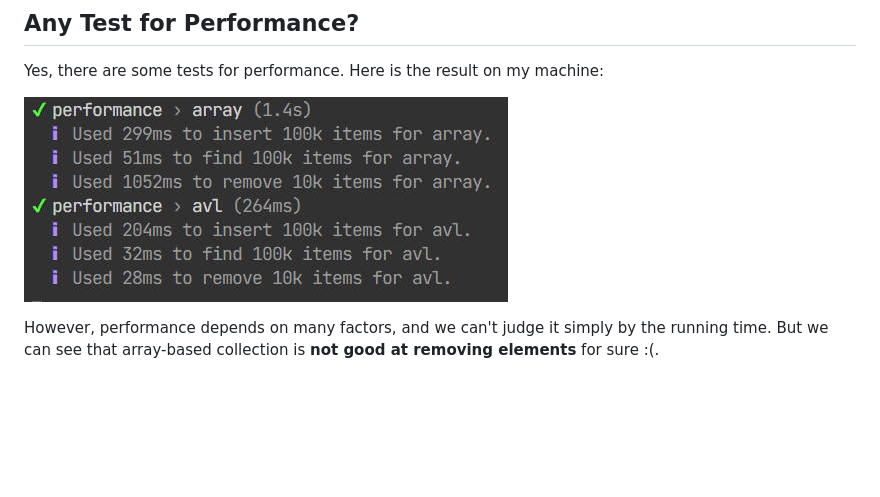
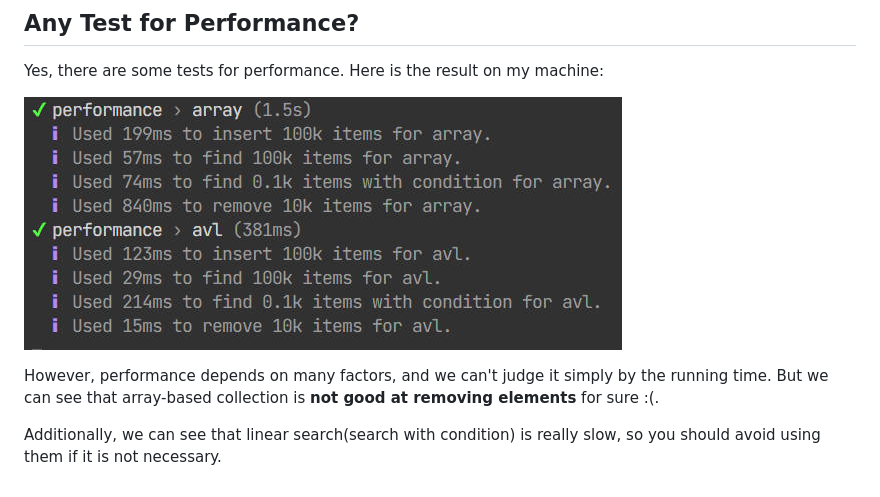
Before and after one commit to kifuan/json-file-database, a Markdown page: README.MD, the part around the change. Rendered like a GitHub page; pictures changed too: performance.jpg; blank space fills up the shorter version.

Commit message:
docs: update for linear search

```diff
--- a/README.MD
+++ b/README.MD
@@ -154,3 +154,5 @@ Yes, there are some tests for performance. Here is the result on my machine:
 ![The Result of Tests](https://github.com/kifuan/json-file-database/blob/HEAD/performance.jpg)
 
 However, performance depends on many factors, and we can't judge it simply by the running time. But we can see that array-based collection is **not good at removing elements** for sure :(.
+
+Additionally, we can see that linear search(search with condition) is really slow, so you should avoid using them if it is not necessary.
```
Also changed, not shown: 9 other files.
